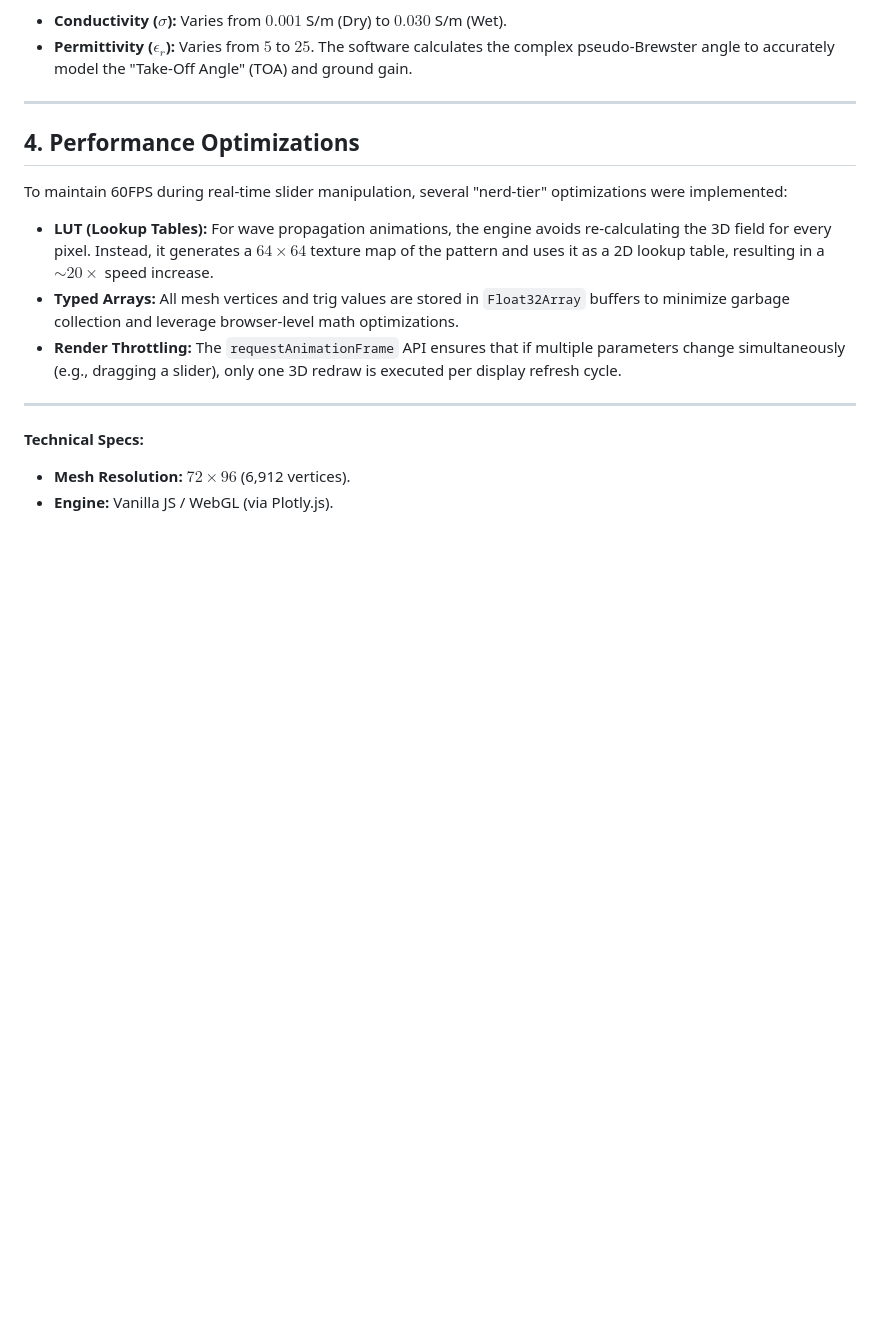
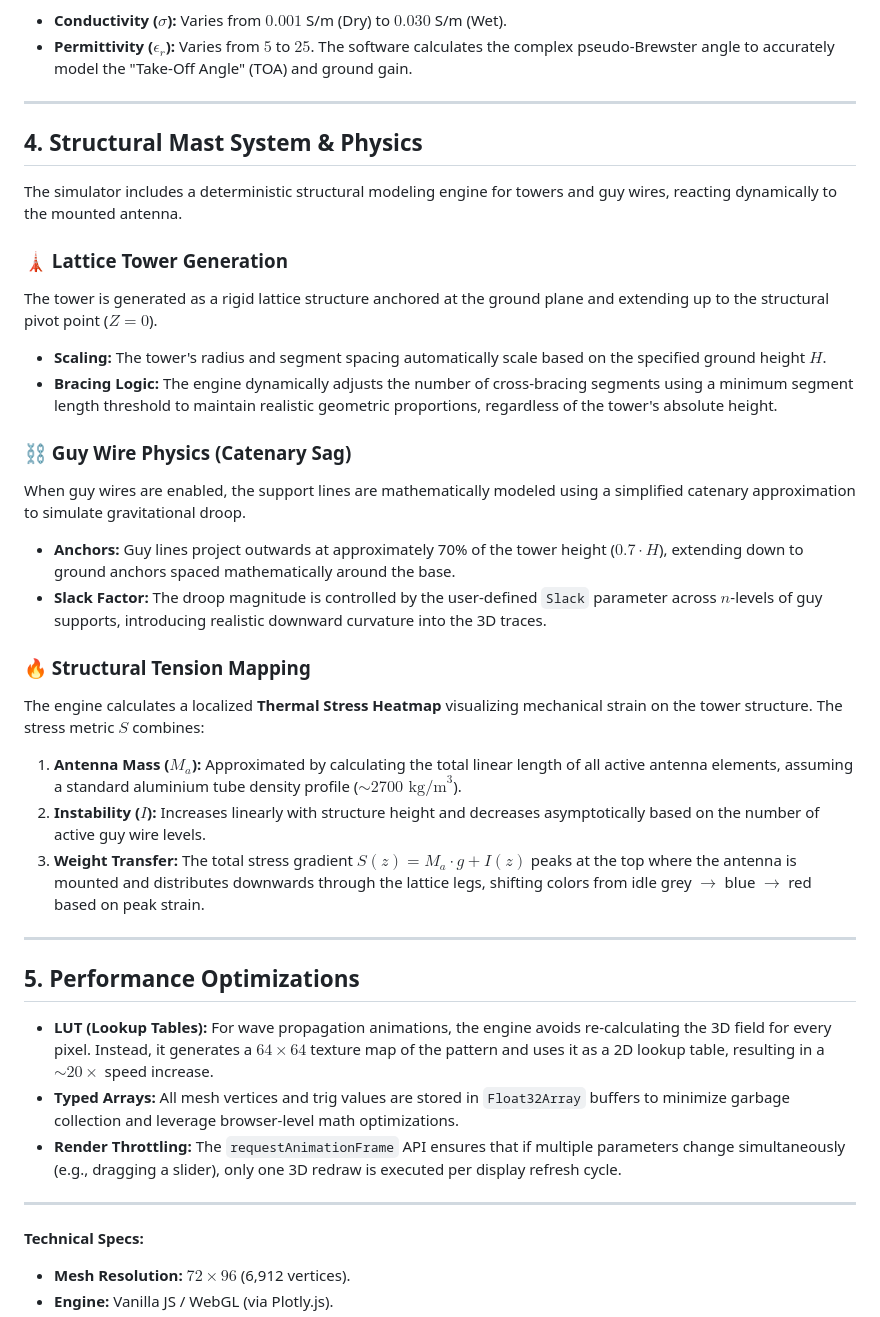
Before and after one commit to polarscope-studio/polarscope, a Markdown page: TECHNICAL_REFERENCE.md, the part around the change. Rendered like a GitHub page; blank space fills up the shorter version.

Commit message:
Technical Reference Documentation
Added new section on structural mast system and physics, including lattice tower generation, guy wire physics, and structural tension mapping.

```diff
--- a/TECHNICAL_REFERENCE.md
+++ b/TECHNICAL_REFERENCE.md
@@ -53,8 +53,28 @@ The software calculates the complex pseudo-Brewster angle to accurately model th
 
 ---
 
-## 4. Performance Optimizations
-To maintain 60FPS during real-time slider manipulation, several "nerd-tier" optimizations were implemented:
+## 4. Structural Mast System & Physics
+The simulator includes a deterministic structural modeling engine for towers and guy wires, reacting dynamically to the mounted antenna.
+
+### 🗼 Lattice Tower Generation
+The tower is generated as a rigid lattice structure anchored at the ground plane and extending up to the structural pivot point ($Z = 0$).
+* **Scaling:** The tower's radius and segment spacing automatically scale based on the specified ground height $H$.
+* **Bracing Logic:** The engine dynamically adjusts the number of cross-bracing segments using a minimum segment length threshold to maintain realistic geometric proportions, regardless of the tower's absolute height.
+
+### ⛓️ Guy Wire Physics (Catenary Sag)
+When guy wires are enabled, the support lines are mathematically modeled using a simplified catenary approximation to simulate gravitational droop.
+* **Anchors:** Guy lines project outwards at approximately 70% of the tower height ($0.7 \cdot H$), extending down to ground anchors spaced mathematically around the base.
+* **Slack Factor:** The droop magnitude is controlled by the user-defined `Slack` parameter across $n$-levels of guy supports, introducing realistic downward curvature into the 3D traces.
+
+### 🔥 Structural Tension Mapping
+The engine calculates a localized **Thermal Stress Heatmap** visualizing mechanical strain on the tower structure. The stress metric $S$ combines:
+1. **Antenna Mass ($M_a$):** Approximated by calculating the total linear length of all active antenna elements, assuming a standard aluminium tube density profile ($\sim 2700 \text{ kg/m}^3$).
+2. **Instability ($I$):** Increases linearly with structure height and decreases asymptotically based on the number of active guy wire levels.
+3. **Weight Transfer:** The total stress gradient $S(z) = M_a \cdot g + I(z)$ peaks at the top where the antenna is mounted and distributes downwards through the lattice legs, shifting colors from idle grey $\rightarrow$ blue $\rightarrow$ red based on peak strain.
+
+---
+
+## 5. Performance Optimizations
 
 * **LUT (Lookup Tables):** For wave propagation animations, the engine avoids re-calculating the 3D field for every pixel. Instead, it generates a $64 \times 64$ texture map of the pattern and uses it as a 2D lookup table, resulting in a $\sim 20\times$ speed increase.
 * **Typed Arrays:** All mesh vertices and trig values are stored in `Float32Array` buffers to minimize garbage collection and leverage browser-level math optimizations.
```
